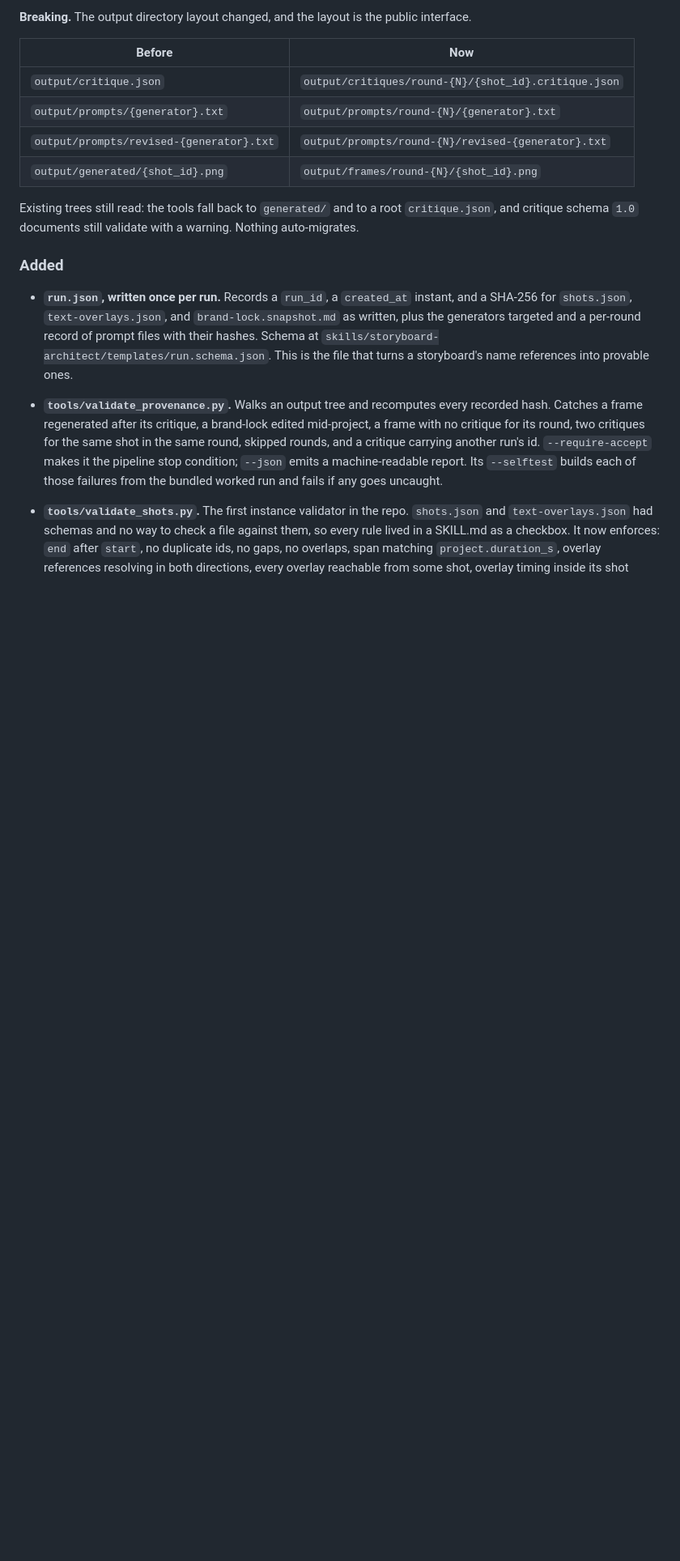
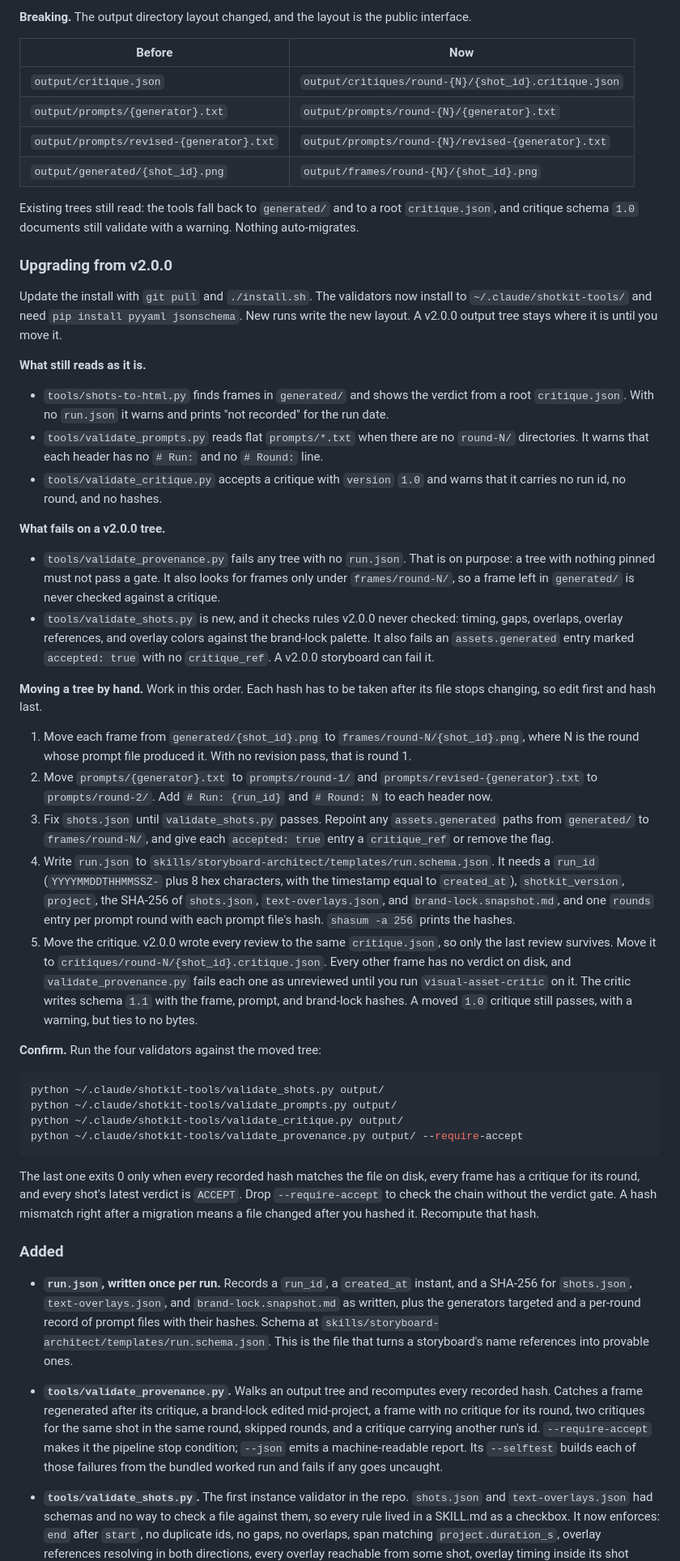
Before and after one commit to whystrohm/shotkit, a Markdown page: CHANGELOG.md, the part around the change. Shown at 81% size. Drawn GitHub-style; blank space fills up the shorter version.

````diff
--- a/CHANGELOG.md
+++ b/CHANGELOG.md
@@ -22,6 +22,66 @@ then makes validators run against a real project instead of only against this re
 
 Existing trees still read: the tools fall back to `generated/` and to a root `critique.json`,
 and critique schema `1.0` documents still validate with a warning. Nothing auto-migrates.
+
+### Upgrading from v2.0.0
+
+Update the install with `git pull` and `./install.sh`. The validators now install to
+`~/.claude/shotkit-tools/` and need `pip install pyyaml jsonschema`. New runs write the new
+layout. A v2.0.0 output tree stays where it is until you move it.
+
+**What still reads as it is.**
+
+- `tools/shots-to-html.py` finds frames in `generated/` and shows the verdict from a root
+  `critique.json`. With no `run.json` it warns and prints "not recorded" for the run date.
+- `tools/validate_prompts.py` reads flat `prompts/*.txt` when there are no `round-N/`
+  directories. It warns that each header has no `# Run:` and no `# Round:` line.
+- `tools/validate_critique.py` accepts a critique with `version` `1.0` and warns that it
+  carries no run id, no round, and no hashes.
+
+**What fails on a v2.0.0 tree.**
+
+- `tools/validate_provenance.py` fails any tree with no `run.json`. That is on purpose: a tree
+  with nothing pinned must not pass a gate. It also looks for frames only under
+  `frames/round-N/`, so a frame left in `generated/` is never checked against a critique.
+- `tools/validate_shots.py` is new, and it checks rules v2.0.0 never checked: timing, gaps,
+  overlaps, overlay references, and overlay colors against the brand-lock palette. It also
+  fails an `assets.generated` entry marked `accepted: true` with no `critique_ref`. A v2.0.0
+  storyboard can fail it.
+
+**Moving a tree by hand.** Work in this order. Each hash has to be taken after its file stops
+changing, so edit first and hash last.
+
+1. Move each frame from `generated/{shot_id}.png` to `frames/round-N/{shot_id}.png`, where N is
+   the round whose prompt file produced it. With no revision pass, that is round 1.
+2. Move `prompts/{generator}.txt` to `prompts/round-1/` and `prompts/revised-{generator}.txt`
+   to `prompts/round-2/`. Add `# Run: {run_id}` and `# Round: N` to each header now.
+3. Fix `shots.json` until `validate_shots.py` passes. Repoint any `assets.generated` paths
+   from `generated/` to `frames/round-N/`, and give each `accepted: true` entry a
+   `critique_ref` or remove the flag.
+4. Write `run.json` to `skills/storyboard-architect/templates/run.schema.json`. It needs a
+   `run_id` (`YYYYMMDDTHHMMSSZ-` plus 8 hex characters, with the timestamp equal to
+   `created_at`), `shotkit_version`, `project`, the SHA-256 of `shots.json`,
+   `text-overlays.json`, and `brand-lock.snapshot.md`, and one `rounds` entry per prompt round
+   with each prompt file's hash. `shasum -a 256` prints the hashes.
+5. Move the critique. v2.0.0 wrote every review to the same `critique.json`, so only the last
+   review survives. Move it to `critiques/round-N/{shot_id}.critique.json`. Every other frame
+   has no verdict on disk, and `validate_provenance.py` fails each one as unreviewed until you
+   run `visual-asset-critic` on it. The critic writes schema `1.1` with the frame, prompt, and
+   brand-lock hashes. A moved `1.0` critique still passes, with a warning, but ties to no bytes.
+
+**Confirm.** Run the four validators against the moved tree:
+
+```bash
+python ~/.claude/shotkit-tools/validate_shots.py output/
+python ~/.claude/shotkit-tools/validate_prompts.py output/
+python ~/.claude/shotkit-tools/validate_critique.py output/
+python ~/.claude/shotkit-tools/validate_provenance.py output/ --require-accept
+```
+
+The last one exits 0 only when every recorded hash matches the file on disk, every frame has a
+critique for its round, and every shot's latest verdict is `ACCEPT`. Drop `--require-accept` to
+check the chain without the verdict gate. A hash mismatch right after a migration means a file
+changed after you hashed it. Recompute that hash.
 
 ### Added
 
````
Also changed, not shown: docs/claude-code-workflow.md (+2 -2 lines), docs/releases/v3.0.0.md (added, +67 -0 lines).
